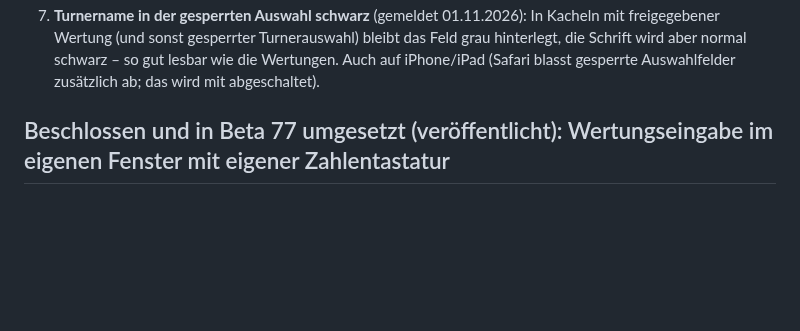
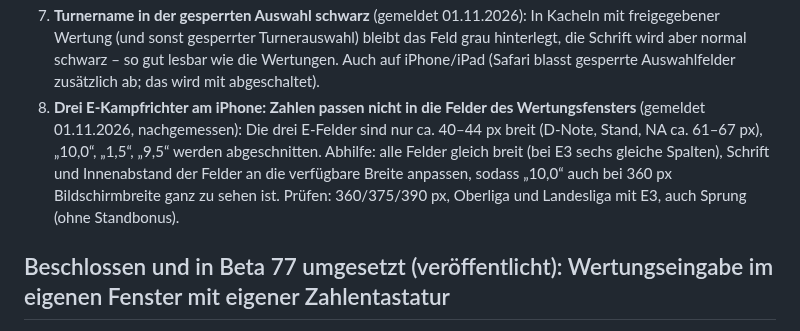
Before and after one commit to jbrr9z9cbt-alt/Test, a Markdown page: docs/OFFENE-PUNKTE.md, the part around the change. GitHub-like rendering; blank space fills up the shorter version.

Commit message:
Notiz: E3-Felder am iPhone zu schmal (Punkt 8)
Co-Authored-By: Claude Opus 5.5 <noreply@anthropic.com>
Claude-Session: https://claude.ai/code/session_01PqEDuMM9x4YCHKHQYf2GDd

```diff
--- a/docs/OFFENE-PUNKTE.md
+++ b/docs/OFFENE-PUNKTE.md
@@ -40,6 +40,11 @@ Gefunden mit Beta 77 auf dem iPhone in Safari (Bildschirmfotos 31.10.2026):
 7. **Turnername in der gesperrten Auswahl schwarz** (gemeldet 01.11.2026): In Kacheln mit freigegebener Wertung (und
    sonst gesperrter Turnerauswahl) bleibt das Feld grau hinterlegt, die Schrift wird aber normal schwarz – so gut lesbar
    wie die Wertungen. Auch auf iPhone/iPad (Safari blasst gesperrte Auswahlfelder zusätzlich ab; das wird mit abgeschaltet).
+8. **Drei E-Kampfrichter am iPhone: Zahlen passen nicht in die Felder des Wertungsfensters** (gemeldet 01.11.2026,
+   nachgemessen): Die drei E-Felder sind nur ca. 40–44 px breit (D-Note, Stand, NA ca. 61–67 px), „10,0“, „1,5“, „9,5“
+   werden abgeschnitten. Abhilfe: alle Felder gleich breit (bei E3 sechs gleiche Spalten), Schrift und Innenabstand der
+   Felder an die verfügbare Breite anpassen, sodass „10,0“ auch bei 360 px Bildschirmbreite ganz zu sehen ist.
+   Prüfen: 360/375/390 px, Oberliga und Landesliga mit E3, auch Sprung (ohne Standbonus).
 
 
 ## Beschlossen und in Beta 77 umgesetzt (veröffentlicht): Wertungseingabe im eigenen Fenster mit eigener Zahlentastatur
```
